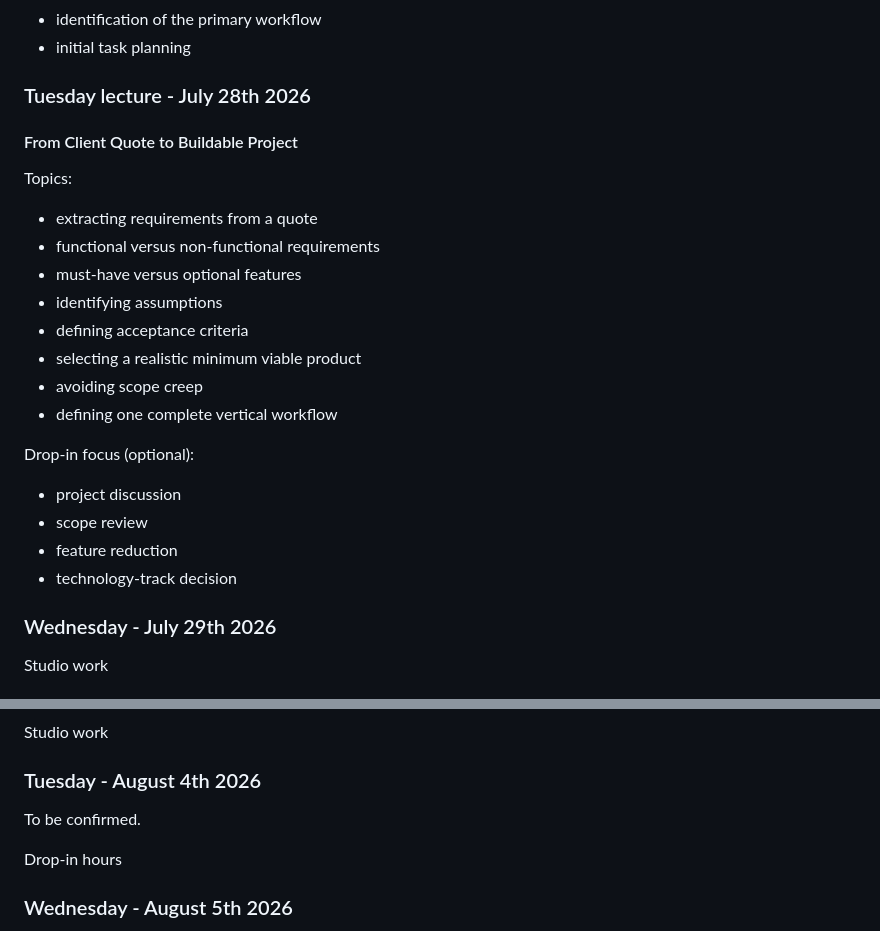
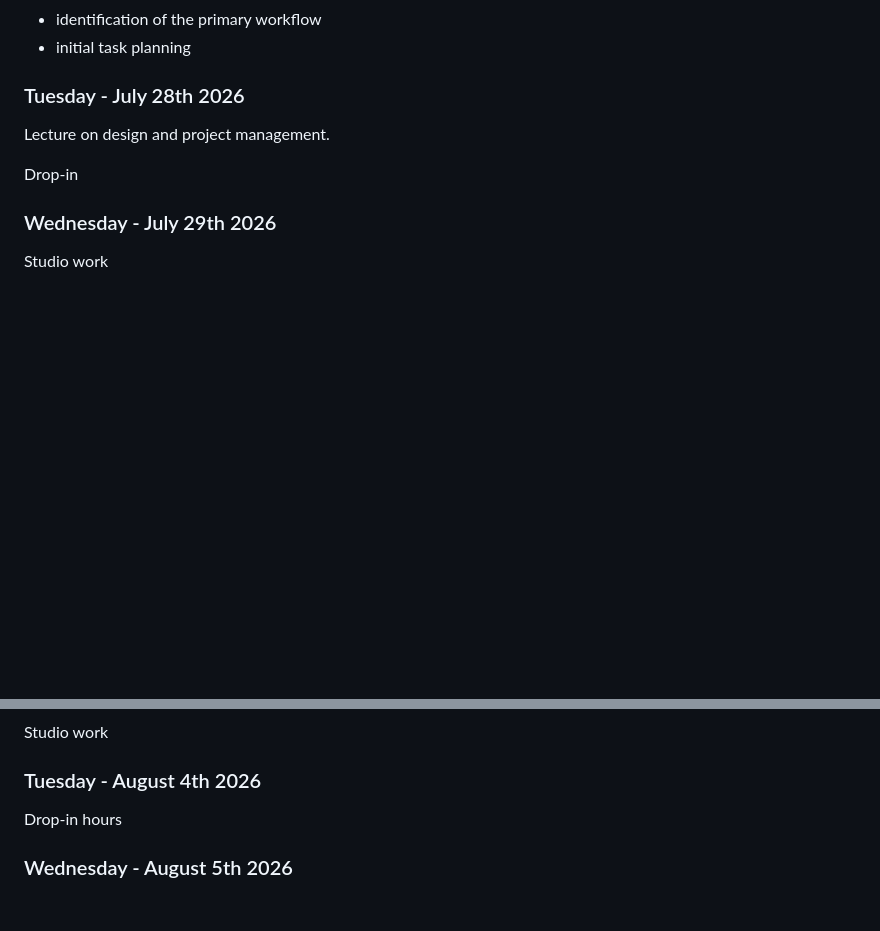
Before and after one commit to noakishere/582-32W-VA, a Markdown page: README.md, 2 parts joined by grey strips. Drawn GitHub-style; blank space fills up the shorter version.

Commit message:
course plan

```diff
--- a/README.md
+++ b/README.md
@@ -261,27 +261,11 @@ Topics:
 - identification of the primary workflow
 - initial task planning
 
-### Tuesday lecture - July 28th 2026
+### Tuesday - July 28th 2026
 
-#### From Client Quote to Buildable Project
+Lecture on design and project management.
 
-Topics:
-
-- extracting requirements from a quote
-- functional versus non-functional requirements
-- must-have versus optional features
-- identifying assumptions
-- defining acceptance criteria
-- selecting a realistic minimum viable product
-- avoiding scope creep
-- defining one complete vertical workflow
-
-Drop-in focus (optional):
-
-- project discussion
-- scope review
-- feature reduction
-- technology-track decision
+Drop-in
 
 ### Wednesday - July 29th 2026
 
@@ -318,8 +302,6 @@ Students individually present:
 Studio work
 
 ### Tuesday - August 4th 2026
-
-To be confirmed.
 
 Drop-in hours
 
```
